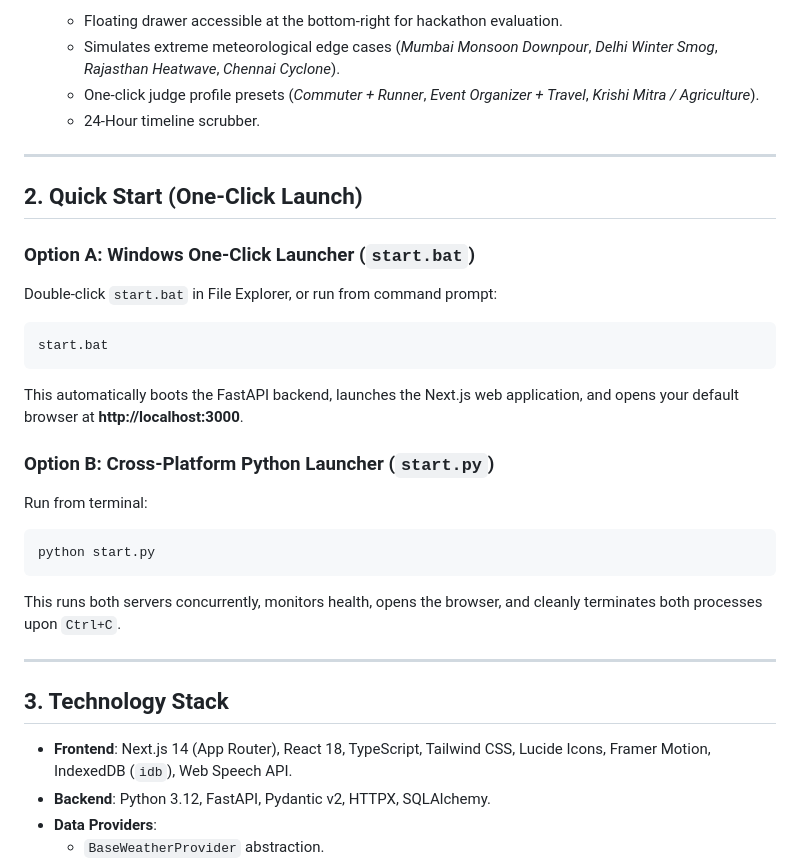
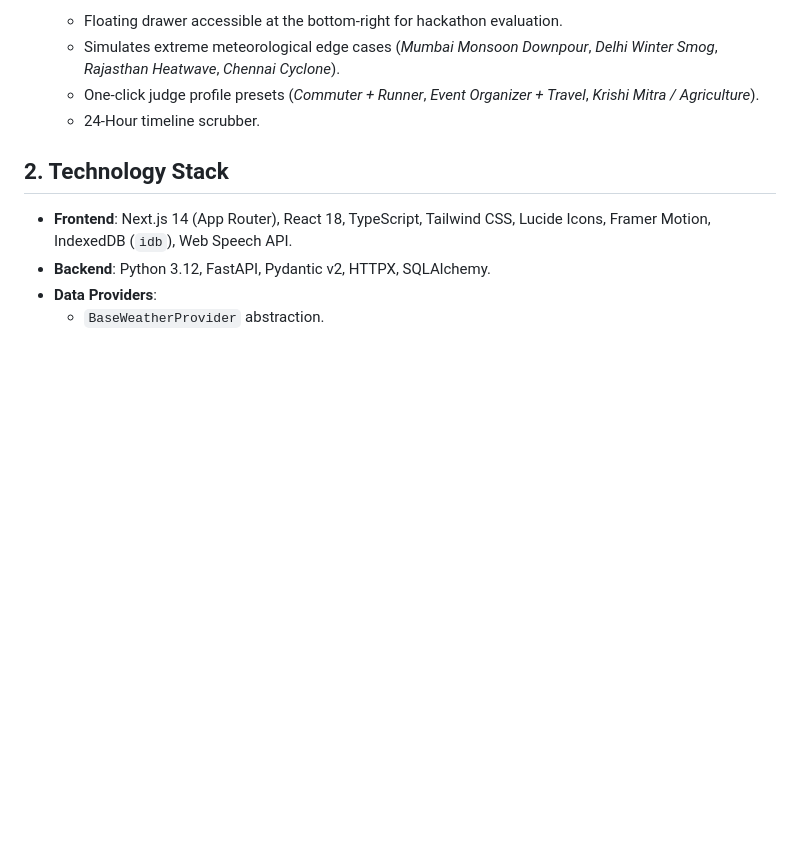
Before and after one commit to Ameya2606/Mausam, a Markdown page: README.md, the part around the change. GitHub-like rendering; blank space fills up the shorter version.

Commit message:
Remove quick start section from README
Removed quick start options for launching the application.

````diff
--- a/README.md
+++ b/README.md
@@ -58,27 +58,7 @@
    - One-click judge profile presets (*Commuter + Runner*, *Event Organizer + Travel*, *Krishi Mitra / Agriculture*).
    - 24-Hour timeline scrubber.
 
----
-
-## 2. Quick Start (One-Click Launch)
-
-### Option A: Windows One-Click Launcher (`start.bat`)
-Double-click `start.bat` in File Explorer, or run from command prompt:
-```bat
-start.bat
-```
-This automatically boots the FastAPI backend, launches the Next.js web application, and opens your default browser at **http://localhost:3000**.
-
-### Option B: Cross-Platform Python Launcher (`start.py`)
-Run from terminal:
-```bash
-python start.py
-```
-This runs both servers concurrently, monitors health, opens the browser, and cleanly terminates both processes upon `Ctrl+C`.
-
----
-
-## 3. Technology Stack
+## 2. Technology Stack
 
 - **Frontend**: Next.js 14 (App Router), React 18, TypeScript, Tailwind CSS, Lucide Icons, Framer Motion, IndexedDB (`idb`), Web Speech API.
 - **Backend**: Python 3.12, FastAPI, Pydantic v2, HTTPX, SQLAlchemy.
````
